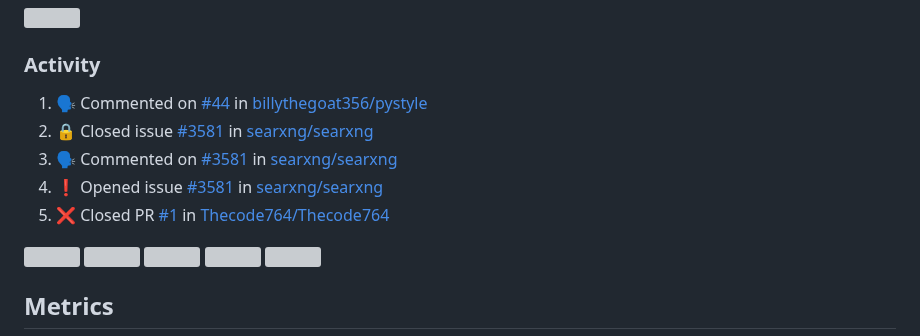
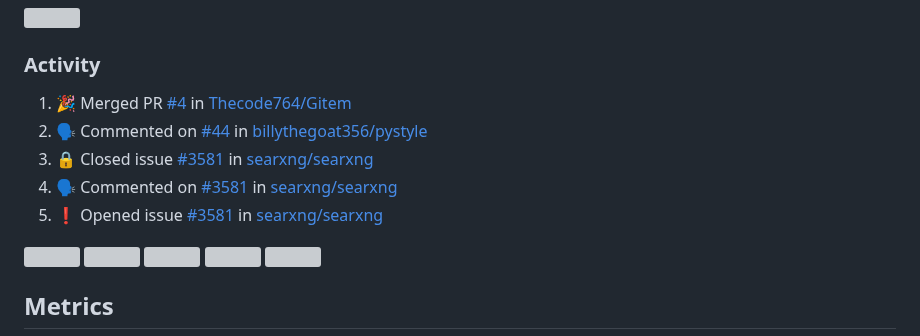
Before and after one commit to Thecode764/Thecode764, a Markdown page: README.md, the part around the change. Rendered like a GitHub page; grey boxes are pictures that could not be loaded.

Commit message:
:zap: Update README with the recent activity

```diff
--- a/README.md
+++ b/README.md
@@ -152,11 +152,11 @@ ossyNMMMNyMMhsssssssssssssshmmmhssssssso   🚧 Projects: See my profile
 <h3>Activity</h3>
 
 <!--START_SECTION:activity-->
-1. 🗣 Commented on [#44](https://github.com/billythegoat356/pystyle/pull/44#issuecomment-2172305512) in [billythegoat356/pystyle](https://github.com/billythegoat356/pystyle)
-2. 🔒 Closed issue [#3581](https://github.com/searxng/searxng/issues/3581) in [searxng/searxng](https://github.com/searxng/searxng)
-3. 🗣 Commented on [#3581](https://github.com/searxng/searxng/issues/3581#issuecomment-2171049356) in [searxng/searxng](https://github.com/searxng/searxng)
-4. ❗ Opened issue [#3581](https://github.com/searxng/searxng/issues/3581) in [searxng/searxng](https://github.com/searxng/searxng)
-5. ❌ Closed PR [#1](https://github.com/Thecode764/Thecode764/pull/1) in [Thecode764/Thecode764](https://github.com/Thecode764/Thecode764)
+1. 🎉 Merged PR [#4](https://github.com/Thecode764/Gitem/pull/4) in [Thecode764/Gitem](https://github.com/Thecode764/Gitem)
+2. 🗣 Commented on [#44](https://github.com/billythegoat356/pystyle/pull/44#issuecomment-2172305512) in [billythegoat356/pystyle](https://github.com/billythegoat356/pystyle)
+3. 🔒 Closed issue [#3581](https://github.com/searxng/searxng/issues/3581) in [searxng/searxng](https://github.com/searxng/searxng)
+4. 🗣 Commented on [#3581](https://github.com/searxng/searxng/issues/3581#issuecomment-2171049356) in [searxng/searxng](https://github.com/searxng/searxng)
+5. ❗ Opened issue [#3581](https://github.com/searxng/searxng/issues/3581) in [searxng/searxng](https://github.com/searxng/searxng)
 <!--END_SECTION:activity-->
 
 
```
